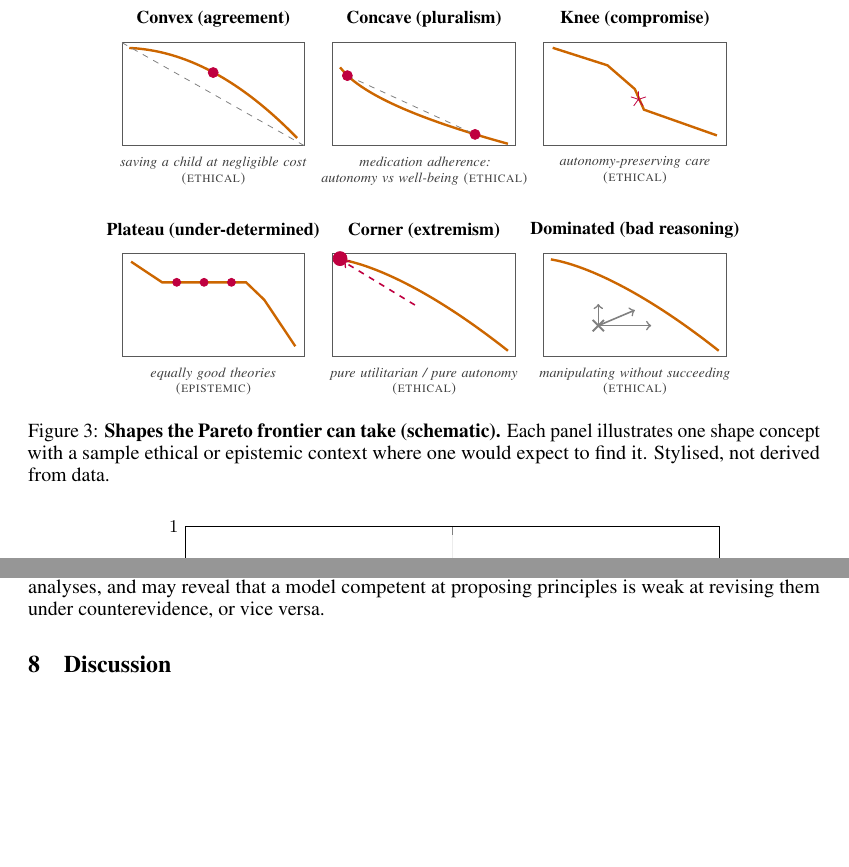
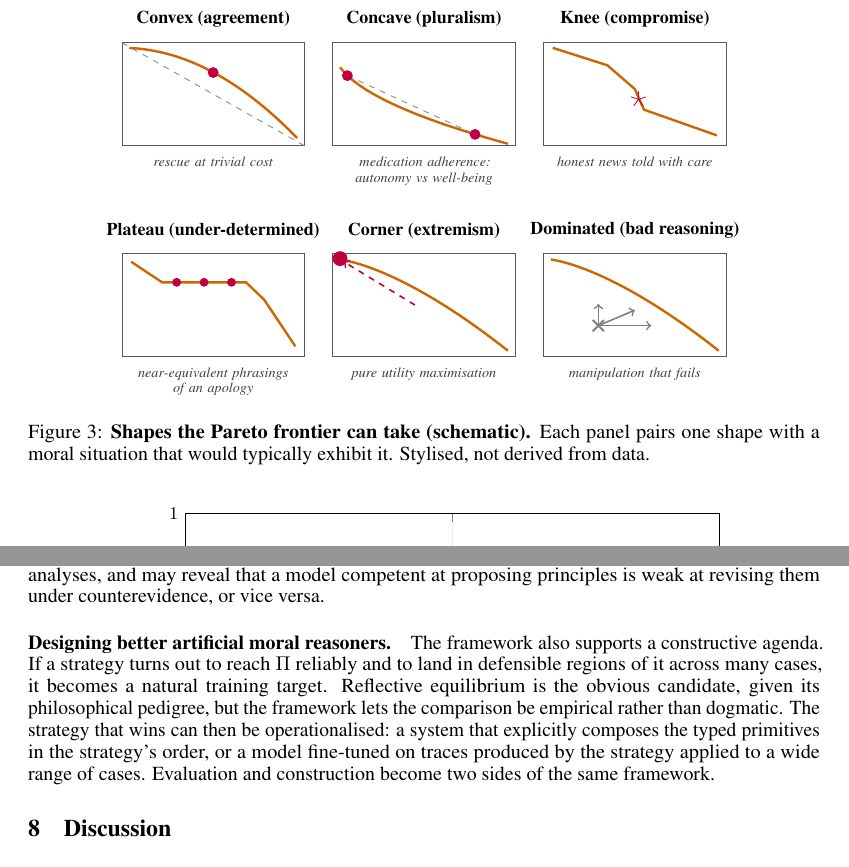
Before and after one commit to bepierre/reflective_equilibrium, a LaTeX paper (docs/paper_v2/main.tex): two parts of pages 5 and 7 of 8, joined at a grey line, cut so that both start at the same text, the shorter picture padded with empty space. Compiled offline with pdfLaTeX.

Commit message:
docs/paper_v2: better Figure 3 examples + constructive agenda
Figure 3:
- Drop the (ETHICAL) / (EPISTEMIC) subtitle labels: the distinction was
  fuzzy across panels (shapes can appear in either subspace) and made
  the figure read as classifying examples rather than illustrating
  shapes.
- Replace "equally good theories" plateau example (which was
  self-defeating - all Pareto-optimal points are equally good in some
  sense) with "near-equivalent phrasings of an apology", a clearer case
  of many actually-distinct-but-similar choices.
- Replace "autonomy-preserving care" knee example (which overloaded the
  medication case across two panels) with "honest news told with care",
  a cleaner separate case where one specific compromise dominates the
  corners.
- Tighten the other subtitles for consistency: "rescue at trivial cost",
  "medication adherence: autonomy vs well-being", "pure utility
  maximisation", "manipulation that fails".
- Update caption to match.

Section 7 - new paragraph "Designing better artificial moral reasoners":
The framework supports a constructive agenda, not just a diagnostic
one. A strategy that wins the empirical comparison (RE being the
philosophically obvious candidate) becomes a natural training target:
either a system that explicitly composes the typed primitives in that
strategy's order, or a model fine-tuned on traces produced by it.

Co-Authored-By: Claude Opus 4.7 (1M context) <noreply@anthropic.com>

```diff
--- a/docs/paper_v2/main.tex
+++ b/docs/paper_v2/main.tex
@@ -402,7 +402,7 @@ Figure~\ref{fig:vocab} illustrates each shape on a stylised two-axis front.
       \addplot[only marks, mark=*, mark size=2.5pt, purple]
         coordinates {(0.5, 0.71)};
     \end{axis}
-    \panelnote{p1}{saving a child at negligible cost\\\textsc{(ethical)}}
+    \panelnote{p1}{rescue at trivial cost}
 
     % Panel 2: Concave (pluralism)
     \begin{axis}[shapeplot, name=p2, at={(p1.east)}, xshift=0.5cm,
@@ -414,7 +414,7 @@ Figure~\ref{fig:vocab} illustrates each shape on a stylised two-axis front.
       \addplot[gray, dashed, thin]
         coordinates {(0.08, 0.68) (0.78, 0.11)};
     \end{axis}
-    \panelnote{p2}{medication adherence:\\autonomy vs well-being \textsc{(ethical)}}
+    \panelnote{p2}{medication adherence:\\autonomy vs well-being}
 
     % Panel 3: Knee
     \begin{axis}[shapeplot, name=p3, at={(p2.east)}, xshift=0.5cm,
@@ -425,7 +425,7 @@ Figure~\ref{fig:vocab} illustrates each shape on a stylised two-axis front.
       \addplot[only marks, mark=star, mark size=4pt, purple]
         coordinates {(0.52, 0.45)};
     \end{axis}
-    \panelnote{p3}{autonomy-preserving care\\\textsc{(ethical)}}
+    \panelnote{p3}{honest news told with care}
 
     % Row 2
     % Panel 4: Plateau
@@ -437,7 +437,7 @@ Figure~\ref{fig:vocab} illustrates each shape on a stylised two-axis front.
       \addplot[only marks, mark=*, mark size=2pt, purple]
         coordinates {(0.30, 0.72) (0.45, 0.72) (0.60, 0.72)};
     \end{axis}
-    \panelnote{p4}{equally good theories\\\textsc{(epistemic)}}
+    \panelnote{p4}{near-equivalent phrasings\\of an apology}
 
     % Panel 5: Corner attractor
     \begin{axis}[shapeplot, name=p5, at={(p4.east)}, xshift=0.5cm,
@@ -449,7 +449,7 @@ Figure~\ref{fig:vocab} illustrates each shape on a stylised two-axis front.
       \addplot[purple, thick, ->, dashed]
         coordinates {(0.45, 0.5) (0.06, 0.92)};
     \end{axis}
-    \panelnote{p5}{pure utilitarian / pure autonomy\\\textsc{(ethical)}}
+    \panelnote{p5}{pure utility maximisation}
 
     % Panel 6: Dominated
     \begin{axis}[shapeplot, name=p6, at={(p5.east)}, xshift=0.5cm,
@@ -462,13 +462,12 @@ Figure~\ref{fig:vocab} illustrates each shape on a stylised two-axis front.
       \addplot[gray, thick, ->] coordinates {(0.30, 0.30) (0.59, 0.30)};
       \addplot[gray, thick, ->] coordinates {(0.30, 0.30) (0.50, 0.45)};
     \end{axis}
-    \panelnote{p6}{manipulating without succeeding\\\textsc{(ethical)}}
+    \panelnote{p6}{manipulation that fails}
 
   \end{tikzpicture}
   \caption{\textbf{Shapes the Pareto frontier can take (schematic).} Each
-    panel illustrates one shape concept with a sample ethical or epistemic
-    context where one would expect to find it. Stylised, not derived from
-    data.}
+    panel pairs one shape with a moral situation that would typically
+    exhibit it. Stylised, not derived from data.}
   \label{fig:vocab}
 \end{figure}
 
@@ -693,6 +692,18 @@ a finer-grained picture than trace-level analyses, and may reveal that a
 model competent at proposing principles is weak at revising them under
 counterevidence, or vice versa.
 
+\paragraph{Designing better artificial moral reasoners.} The framework
+also supports a constructive agenda. If a strategy turns out to reach
+$\Pi$ reliably and to land in defensible regions of it across many
+cases, it becomes a natural training target. Reflective equilibrium is
+the obvious candidate, given its philosophical pedigree, but the
+framework lets the comparison be empirical rather than dogmatic. The
+strategy that wins can then be operationalised: a system that explicitly
+composes the typed primitives in the strategy's order, or a model
+fine-tuned on traces produced by the strategy applied to a wide range of
+cases. Evaluation and construction become two sides of the same
+framework.
+
 
 \section{Discussion}
 \label{sec:discussion}
```
Also changed, not shown: docs/paper_v2/main.pdf.
